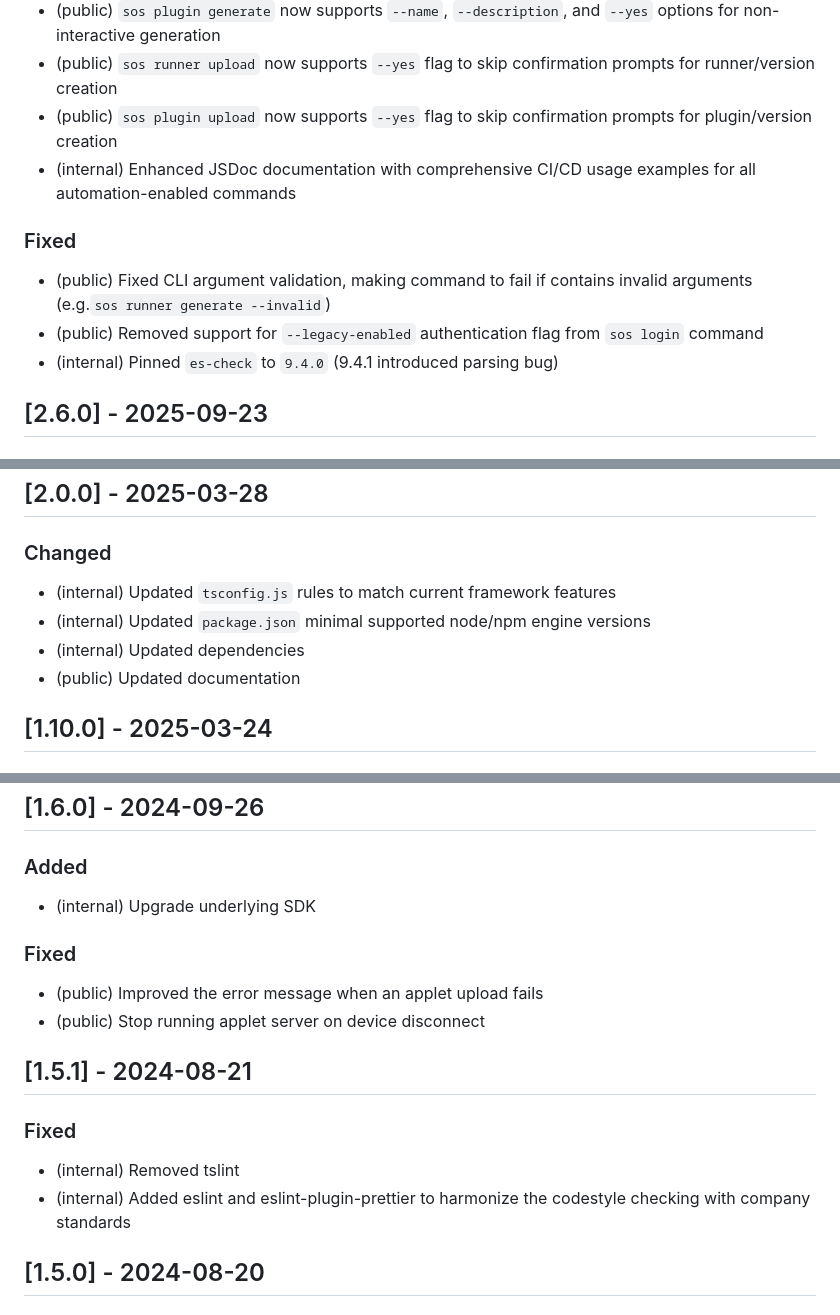
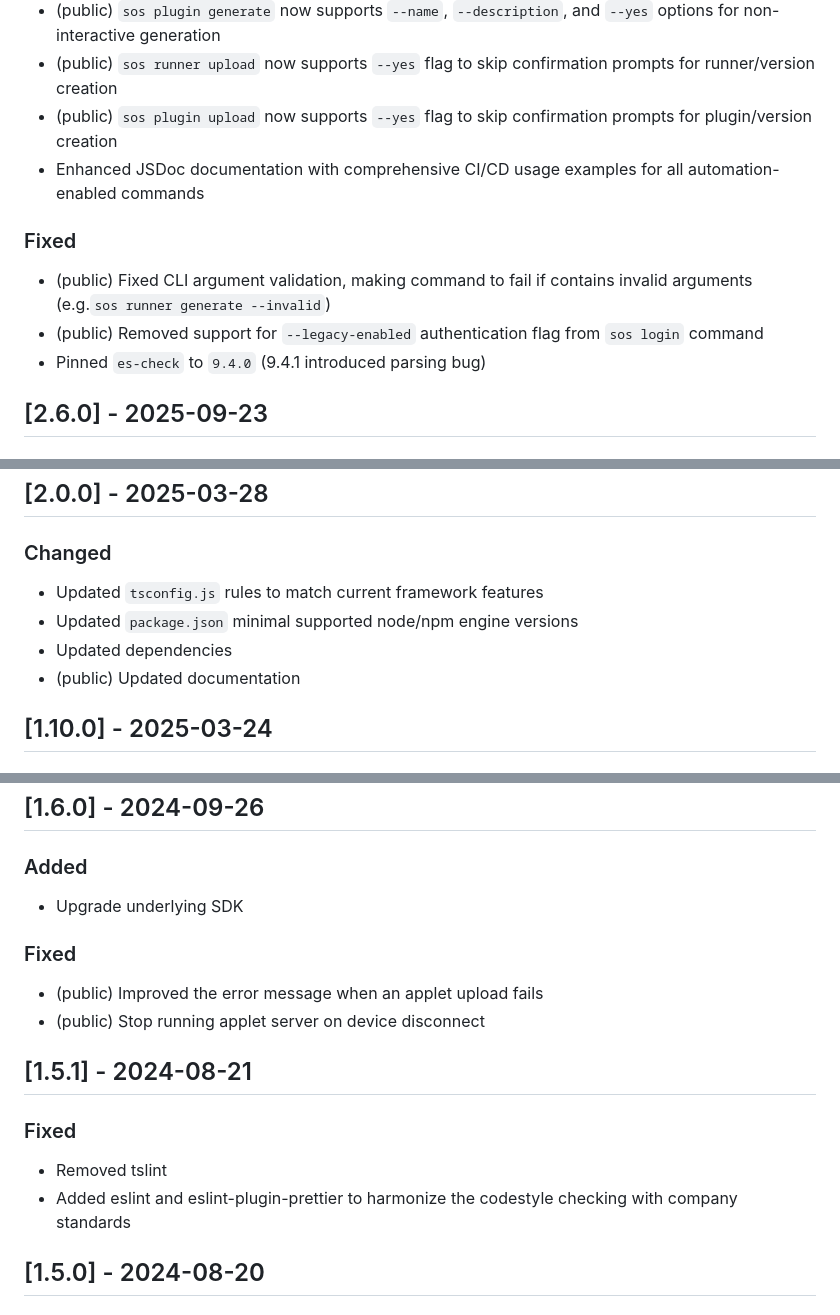
Before and after one commit to signageos/cli, a Markdown page: CHANGELOG.md, 3 parts joined by grey strips. Drawn GitHub-style.

```diff
--- a/CHANGELOG.md
+++ b/CHANGELOG.md
@@ -127,12 +130,12 @@ Entries should be short and human-readable; for longer entries, use an indented
 - (public) `sos plugin generate` now supports `--name`, `--description`, and `--yes` options for non-interactive generation
 - (public) `sos runner upload` now supports `--yes` flag to skip confirmation prompts for runner/version creation
 - (public) `sos plugin upload` now supports `--yes` flag to skip confirmation prompts for plugin/version creation
-- (internal) Enhanced JSDoc documentation with comprehensive CI/CD usage examples for all automation-enabled commands
+- Enhanced JSDoc documentation with comprehensive CI/CD usage examples for all automation-enabled commands
 
 ### Fixed
 - (public) Fixed CLI argument validation, making command to fail if contains invalid arguments (e.g.`sos runner generate --invalid`)
 - (public) Removed support for `--legacy-enabled` authentication flag from `sos login` command
-- (internal) Pinned `es-check` to `9.4.0` (9.4.1 introduced parsing bug)
+- Pinned `es-check` to `9.4.0` (9.4.1 introduced parsing bug)
 
 ## [2.6.0] - 2025-09-23
 ### Added
@@ -195,9 +198,9 @@ Entries should be short and human-readable; for longer entries, use an indented
 
 ## [2.0.0] - 2025-03-28
 ### Changed
-- (internal) Updated `tsconfig.js` rules to match current framework features
-- (internal) Updated `package.json` minimal supported node/npm engine versions
-- (internal) Updated dependencies
+- Updated `tsconfig.js` rules to match current framework features
+- Updated `package.json` minimal supported node/npm engine versions
+- Updated dependencies
 - (public) Updated documentation
 
 ## [1.10.0] - 2025-03-24
@@ -255,7 +258,7 @@ Entries should be short and human-readable; for longer entries, use an indented
 
 ## [1.6.0] - 2024-09-26
 ### Added
-- (internal) Upgrade underlying SDK
+- Upgrade underlying SDK
 
 ### Fixed
 - (public) Improved the error message when an applet upload fails
@@ -263,8 +266,8 @@ Entries should be short and human-readable; for longer entries, use an indented
 
 ## [1.5.1] - 2024-08-21
 ### Fixed
-- (internal) Removed tslint
-- (internal) Added eslint and eslint-plugin-prettier to harmonize the codestyle checking with company standards
+- Removed tslint
+- Added eslint and eslint-plugin-prettier to harmonize the codestyle checking with company standards
 
 ## [1.5.0] - 2024-08-20
 ### Added
```
Also changed, not shown: other parts of CHANGELOG.md (+16 -13 lines), changelog/agent-skill.md (deleted, +0 -4 lines).
